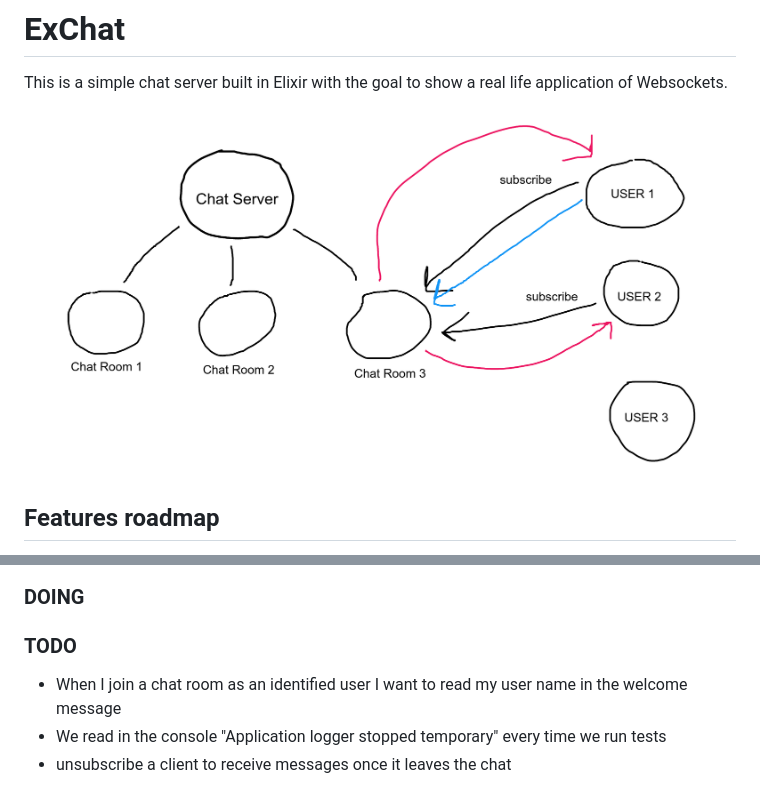
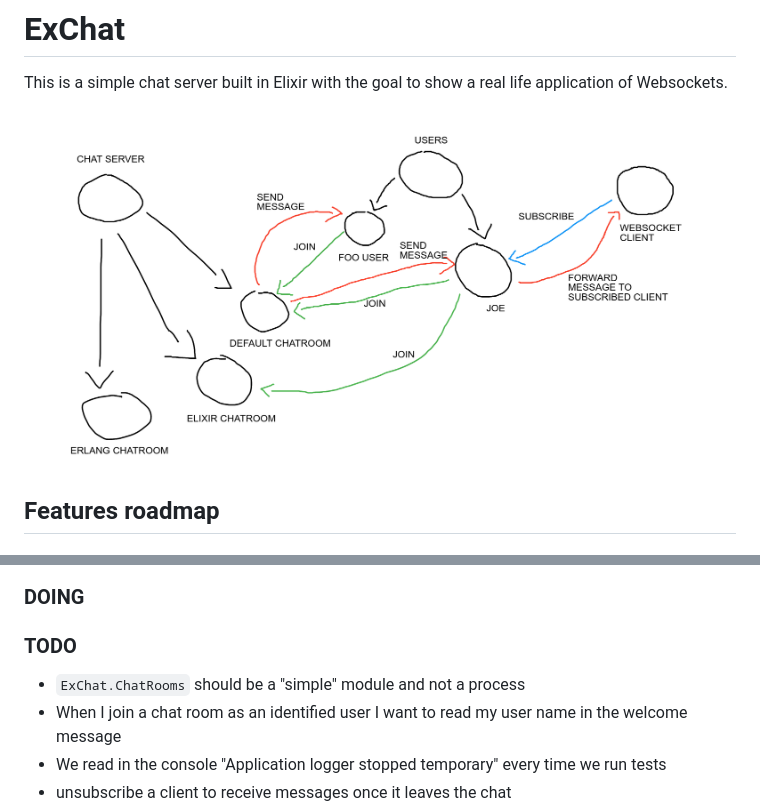
Before and after one commit to joebew42/ex_chat, a Markdown page: README.md, 2 parts joined by grey strips. GitHub-like rendering; pictures changed too: sketch.png.

Commit message:
update the main sketch

```diff
--- a/README.md
+++ b/README.md
@@ -36,6 +36,7 @@ As a client I want to be associated to a user so that other client can see who s
 
 ### TODO
 
+- `ExChat.ChatRooms` should be a "simple" module and not a process
 - When I join a chat room as an identified user I want to read my user name in the welcome message
 - We read in the console "Application logger stopped temporary" every time we run tests
 - unsubscribe a client to receive messages once it leaves the chat
```
